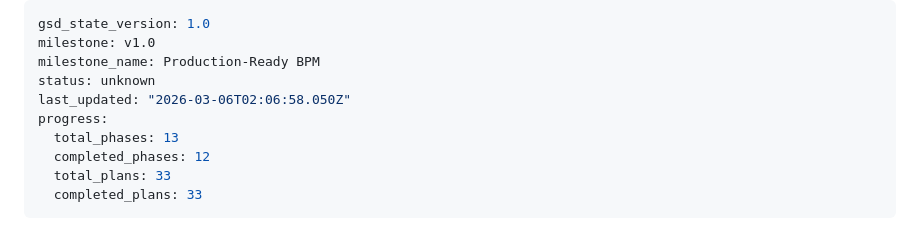
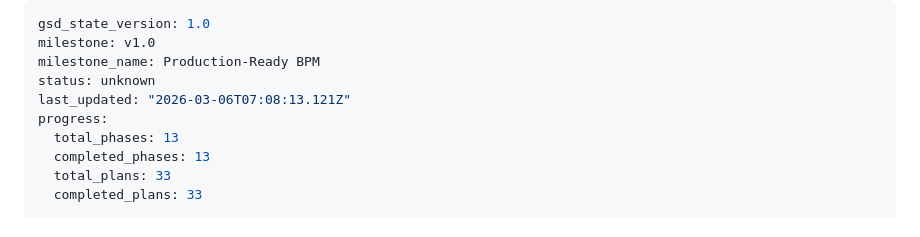
Before and after one commit to Aleksandr-hub/procivo, a Markdown page: .planning/STATE.md, the part around the change. Rendered like a GitHub page.

Commit message:
docs(phase-13): complete phase execution

```diff
--- a/.planning/STATE.md
+++ b/.planning/STATE.md
@@ -3,10 +3,10 @@ gsd_state_version: 1.0
 milestone: v1.0
 milestone_name: Production-Ready BPM
 status: unknown
-last_updated: "2026-03-06T02:06:58.050Z"
+last_updated: "2026-03-06T07:08:13.121Z"
 progress:
   total_phases: 13
-  completed_phases: 12
+  completed_phases: 13
   total_plans: 33
   completed_plans: 33
 ---
```
Also changed, not shown: .planning/ROADMAP.md (+1 -1 lines).
